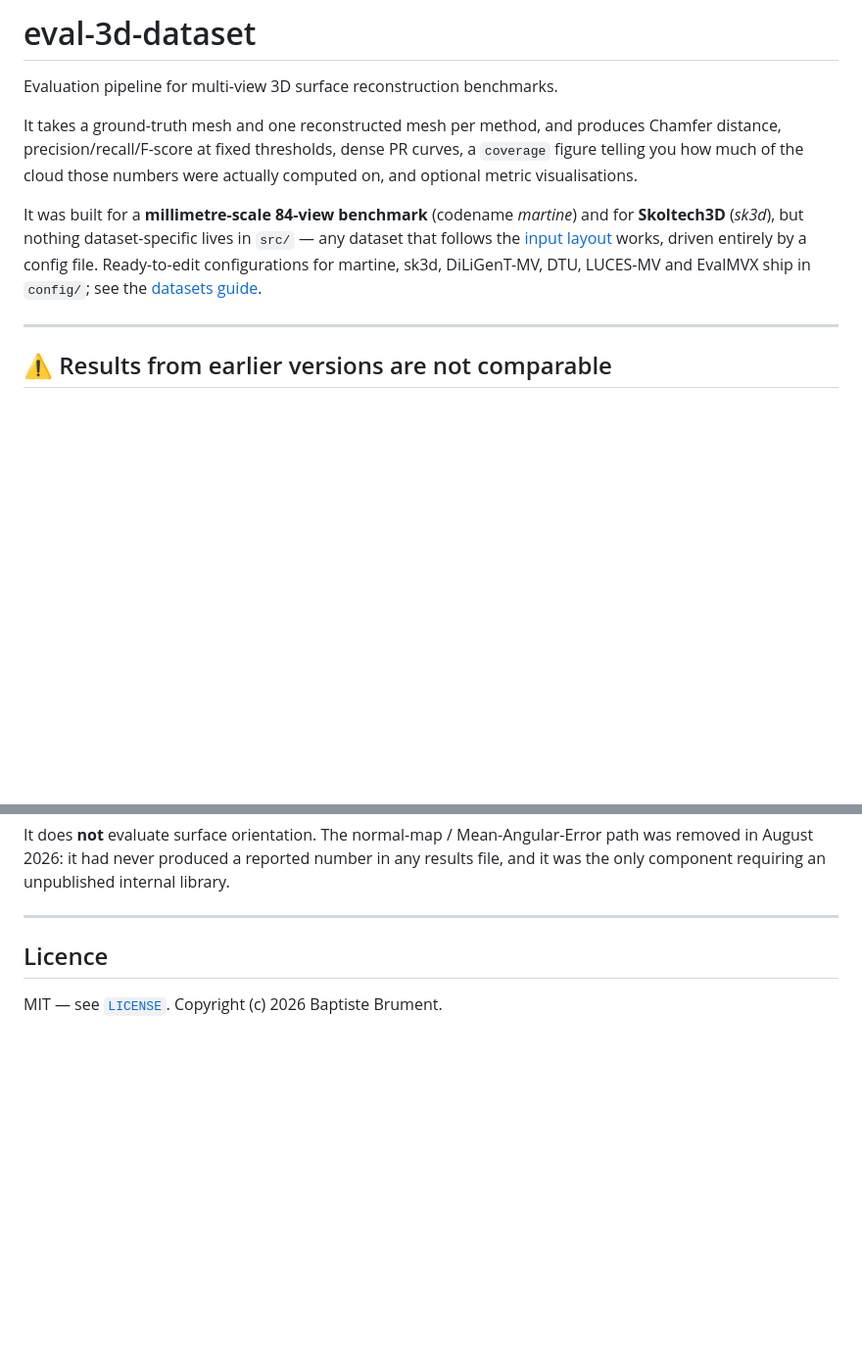
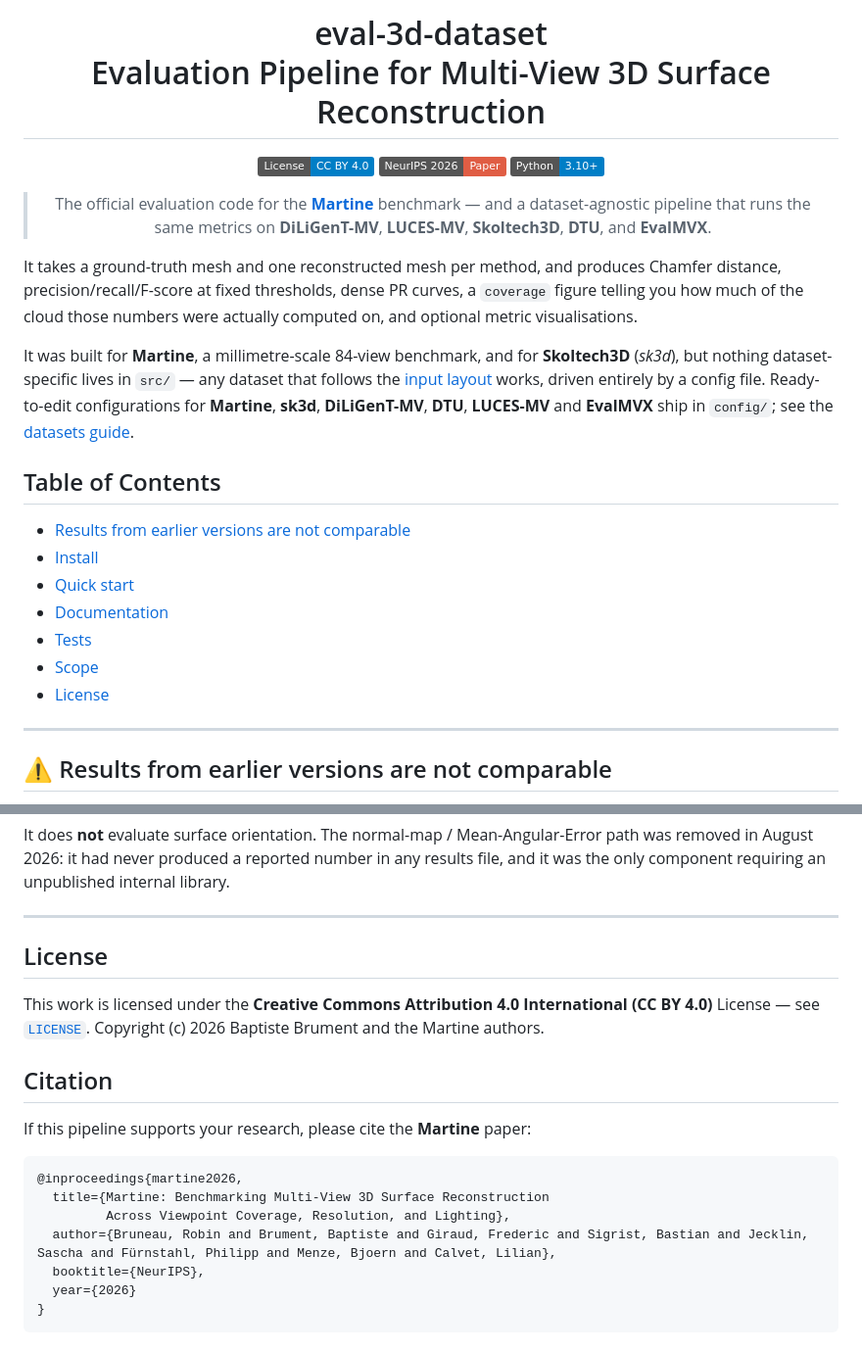
Before and after one commit to bbrument/eval-3d-dataset, a Markdown page: README.md, 2 parts joined by grey strips. Shown at 98% size. Drawn GitHub-style; badges without logos; blank space fills up the shorter version.

Commit message:
docs(readme): credit Martine benchmark, list supported datasets, add license section

````diff
--- a/README.md
+++ b/README.md
@@ -1,17 +1,34 @@
-# eval-3d-dataset
+<div align="center">
+<h1>eval-3d-dataset<br>
+Evaluation Pipeline for Multi-View 3D Surface Reconstruction</h1>
 
-Evaluation pipeline for multi-view 3D surface reconstruction benchmarks.
+[![License: CC BY 4.0](https://img.shields.io/badge/License-CC%20BY%204.0-blue.svg)](https://creativecommons.org/licenses/by/4.0/)
+[![Paper](https://img.shields.io/badge/NeurIPS%202026-Paper-red.svg)](#)
+[![Python](https://img.shields.io/badge/Python-3.10%2B-blue.svg)](https://www.python.org/)
+
+> The official evaluation code for the **[Martine](https://github.com/RobinBruneau/martine_dataset)** benchmark — and a dataset-agnostic pipeline that runs the same metrics on **DiLiGenT-MV**, **LUCES-MV**, **Skoltech3D**, **DTU**, and **EvalMVX**.
+</div>
 
 It takes a ground-truth mesh and one reconstructed mesh per method, and produces Chamfer
 distance, precision/recall/F-score at fixed thresholds, dense PR curves, a `coverage` figure
 telling you how much of the cloud those numbers were actually computed on, and optional metric
 visualisations.
 
-It was built for a **millimetre-scale 84-view benchmark** (codename *martine*) and for
-**Skoltech3D** (*sk3d*), but nothing dataset-specific lives in `src/` — any dataset that follows
-the [input layout](docs/input-layout.md) works, driven entirely by a config file. Ready-to-edit
-configurations for martine, sk3d, DiLiGenT-MV, DTU, LUCES-MV and EvalMVX ship in `config/`; see
-the [datasets guide](docs/datasets.md).
+It was built for **Martine**, a millimetre-scale 84-view benchmark, and for **Skoltech3D**
+(*sk3d*), but nothing dataset-specific lives in `src/` — any dataset that follows the
+[input layout](docs/input-layout.md) works, driven entirely by a config file. Ready-to-edit
+configurations for **Martine**, **sk3d**, **DiLiGenT-MV**, **DTU**, **LUCES-MV** and **EvalMVX**
+ship in `config/`; see the [datasets guide](docs/datasets.md).
+
+## Table of Contents
+
+- [Results from earlier versions are not comparable](#-results-from-earlier-versions-are-not-comparable)
+- [Install](#install)
+- [Quick start](#quick-start)
+- [Documentation](#documentation)
+- [Tests](#tests)
+- [Scope](#scope)
+- [License](#license)
 
 ---
 
@@ -103,6 +120,22 @@ the only component requiring an unpublished internal library.
 
 ---
 
-## Licence
+## License
 
-MIT — see [`LICENSE`](LICENSE). Copyright (c) 2026 Baptiste Brument.
+This work is licensed under the **Creative Commons Attribution 4.0 International
+(CC BY 4.0)** License — see [`LICENSE`](LICENSE).
+Copyright (c) 2026 Baptiste Brument and the Martine authors.
+
+## Citation
+
+If this pipeline supports your research, please cite the **Martine** paper:
+
+```bibtex
+@inproceedings{martine2026,
+  title={Martine: Benchmarking Multi-View 3D Surface Reconstruction
+         Across Viewpoint Coverage, Resolution, and Lighting},
+  author={Bruneau, Robin and Brument, Baptiste and Giraud, Frederic and Sigrist, Bastian and Jecklin, Sascha and Fürnstahl, Philipp and Menze, Bjoern and Calvet, Lilian},
+  booktitle={NeurIPS},
+  year={2026}
+}
+```
````
